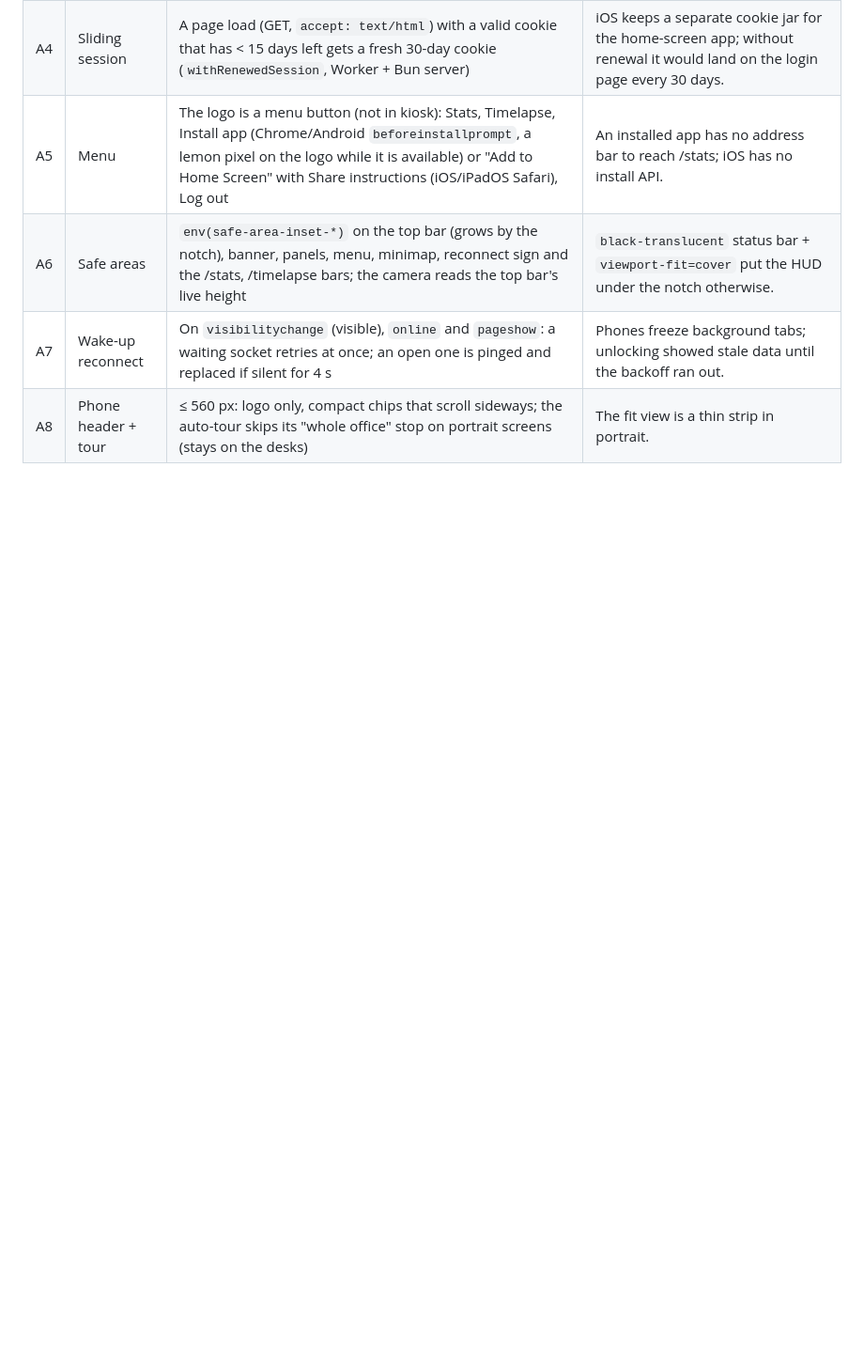
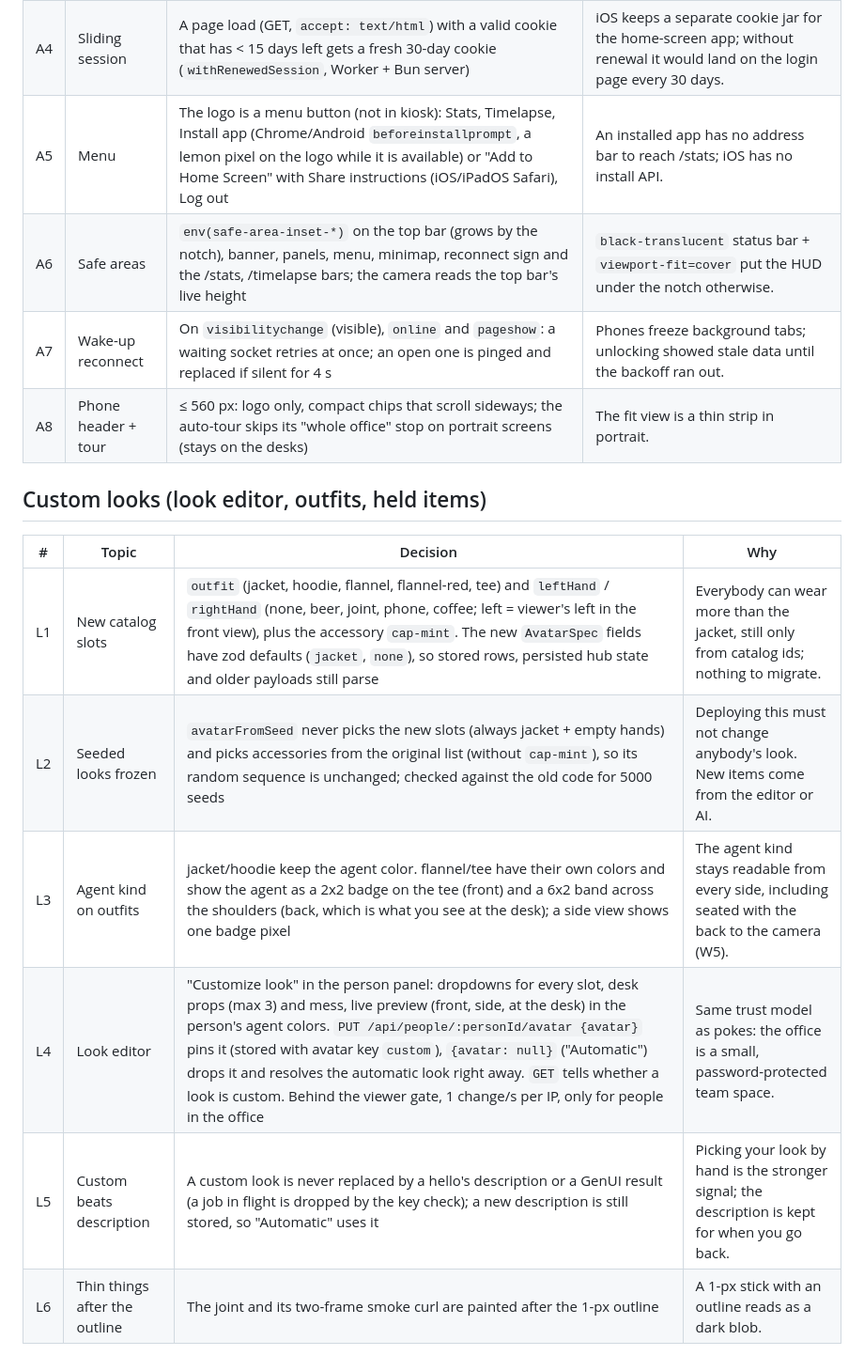
Before and after one commit to 9T4MS/agent-camp, a Markdown page: DECISIONS.md, the part around the change. Shown at 94% size. Rendered like a GitHub page; blank space fills up the shorter version.

```diff
--- a/DECISIONS.md
+++ b/DECISIONS.md
@@ -207,3 +207,14 @@ Unbuilt renderer ideas: weather in windows, sitting on chairs with chair turning
 | A6  | Safe areas           | `env(safe-area-inset-*)` on the top bar (grows by the notch), banner, panels, menu, minimap, reconnect sign and the /stats, /timelapse bars; the camera reads the top bar's live height | `black-translucent` status bar + `viewport-fit=cover` put the HUD under the notch otherwise. |
 | A7  | Wake-up reconnect    | On `visibilitychange` (visible), `online` and `pageshow`: a waiting socket retries at once; an open one is pinged and replaced if silent for 4 s | Phones freeze background tabs; unlocking showed stale data until the backoff ran out. |
 | A8  | Phone header + tour  | ≤ 560 px: logo only, compact chips that scroll sideways; the auto-tour skips its "whole office" stop on portrait screens (stays on the desks) | The fit view is a thin strip in portrait. |
+
+## Custom looks (look editor, outfits, held items)
+
+| #   | Topic                | Decision | Why |
+| --- | -------------------- | -------- | --- |
+| L1  | New catalog slots    | `outfit` (jacket, hoodie, flannel, flannel-red, tee) and `leftHand` / `rightHand` (none, beer, joint, phone, coffee; left = viewer's left in the front view), plus the accessory `cap-mint`. The new `AvatarSpec` fields have zod defaults (`jacket`, `none`), so stored rows, persisted hub state and older payloads still parse | Everybody can wear more than the jacket, still only from catalog ids; nothing to migrate. |
+| L2  | Seeded looks frozen  | `avatarFromSeed` never picks the new slots (always jacket + empty hands) and picks accessories from the original list (without `cap-mint`), so its random sequence is unchanged; checked against the old code for 5000 seeds | Deploying this must not change anybody's look. New items come from the editor or AI. |
+| L3  | Agent kind on outfits | jacket/hoodie keep the agent color. flannel/tee have their own colors and show the agent as a 2x2 badge on the tee (front) and a 6x2 band across the shoulders (back, which is what you see at the desk); a side view shows one badge pixel | The agent kind stays readable from every side, including seated with the back to the camera (W5). |
+| L4  | Look editor          | "Customize look" in the person panel: dropdowns for every slot, desk props (max 3) and mess, live preview (front, side, at the desk) in the person's agent colors. `PUT /api/people/:personId/avatar {avatar}` pins it (stored with avatar key `custom`), `{avatar: null}` ("Automatic") drops it and resolves the automatic look right away. `GET` tells whether a look is custom. Behind the viewer gate, 1 change/s per IP, only for people in the office | Same trust model as pokes: the office is a small, password-protected team space. |
+| L5  | Custom beats description | A custom look is never replaced by a hello's description or a GenUI result (a job in flight is dropped by the key check); a new description is still stored, so "Automatic" uses it | Picking your look by hand is the stronger signal; the description is kept for when you go back. |
+| L6  | Thin things after the outline | The joint and its two-frame smoke curl are painted after the 1-px outline | A 1-px stick with an outline reads as a dark blob. |
```
Also changed, not shown: README.md (+9 -0 lines), screenshots/14-look-editor-laptop.png (added), screenshots/15-custom-look-closeup.png (added), 14 other files.
